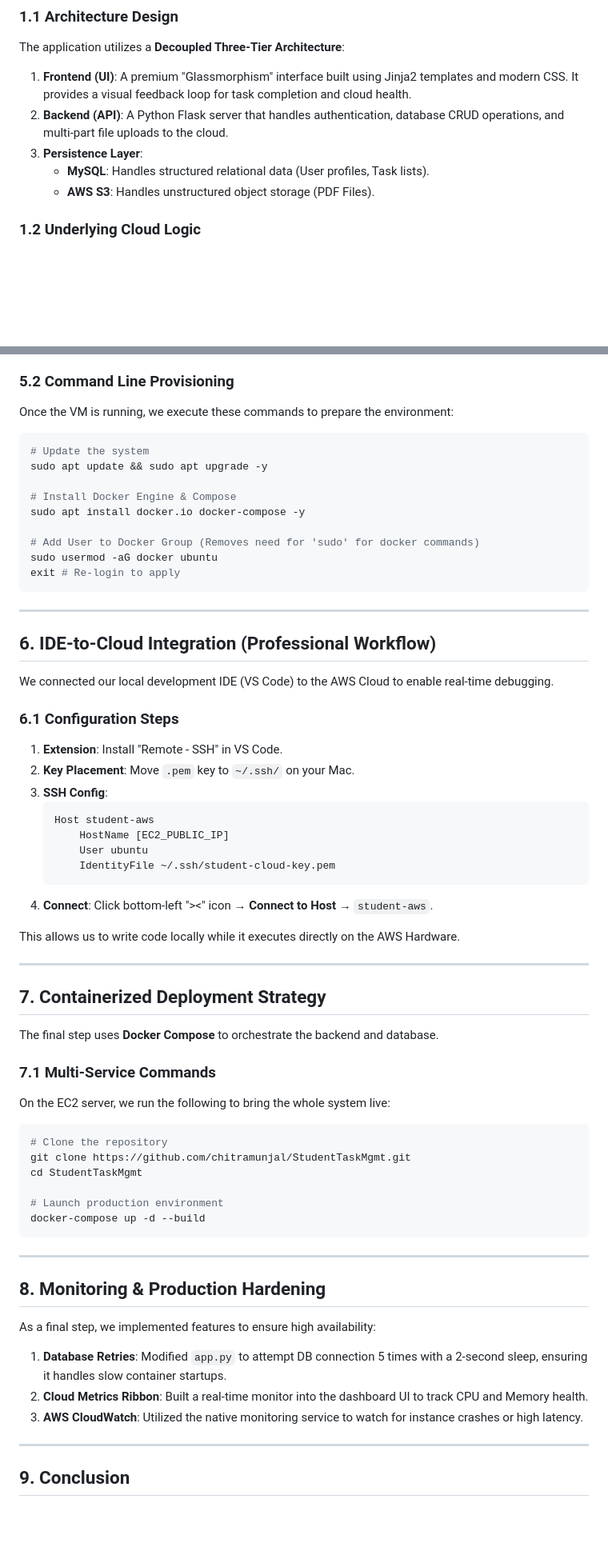
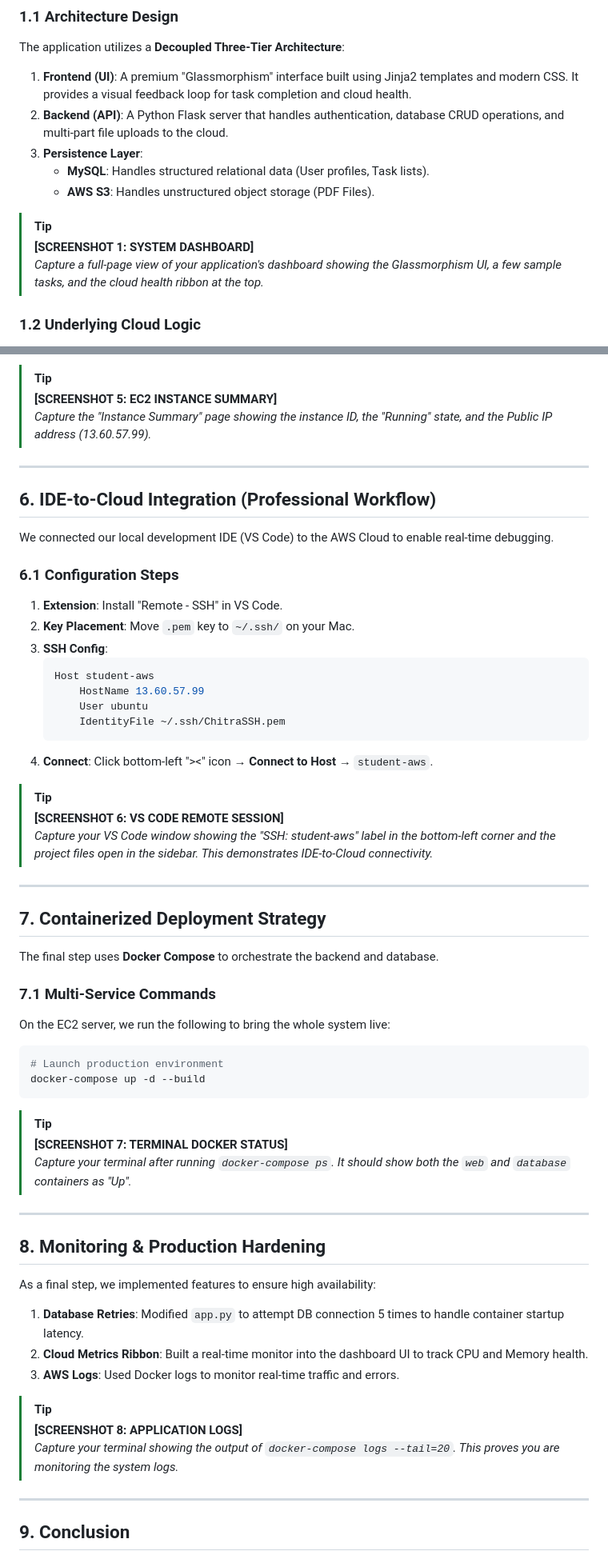
Before and after one commit to chitramunjal/StudentTaskMgmt, a Markdown page: DETAILED_PROJECT_REPORT.md, 2 parts joined by grey strips. Shown at 80% size. GitHub-like rendering; blank space fills up the shorter version.

Commit message:
Update detailed report with screenshot placeholders and correct AWS details

````diff
--- a/DETAILED_PROJECT_REPORT.md
+++ b/DETAILED_PROJECT_REPORT.md
@@ -18,6 +18,10 @@ The application utilizes a **Decoupled Three-Tier Architecture**:
     - **MySQL**: Handles structured relational data (User profiles, Task lists).
     - **AWS S3**: Handles unstructured object storage (PDF Files).
 
+> [!TIP]
+> **[SCREENSHOT 1: SYSTEM DASHBOARD]**
+> *Capture a full-page view of your application's dashboard showing the Glassmorphism UI, a few sample tasks, and the cloud health ribbon at the top.*
+
 ### 1.2 Underlying Cloud Logic
 To ensure institutional-grade performance, the system is containerized using **Docker**. This allows the environment to remain identical whether running on a local developer Mac or an AWS Ubuntu instance, eliminating the legacy "it works on my machine" problem.
 
@@ -111,18 +125,8 @@ This is the "Brain" of the project where our Docker containers live.
 5. **Network**: Select the Security Group created in Section 3.
 
-### 5.2 Command Line Provisioning
-Once the VM is running, we execute these commands to prepare the environment:
-```bash
-# Update the system
-sudo apt update && sudo apt upgrade -y
-
-# Install Docker Engine & Compose
-sudo apt install docker.io docker-compose -y
-
-# Add User to Docker Group (Removes need for 'sudo' for docker commands)
-sudo usermod -aG docker ubuntu
-exit # Re-login to apply
-```
+> [!TIP]
+> **[SCREENSHOT 5: EC2 INSTANCE SUMMARY]**
+> *Capture the "Instance Summary" page showing the instance ID, the "Running" state, and the Public IP address (13.60.57.99).*
 
 ---
 
@@ -135,13 +139,15 @@ We connected our local development IDE (VS Code) to the AWS Cloud to enable real
 3. **SSH Config**:
    ```bash
    Host student-aws
-       HostName [EC2_PUBLIC_IP]
+       HostName 13.60.57.99
        User ubuntu
-       IdentityFile ~/.ssh/student-cloud-key.pem
+       IdentityFile ~/.ssh/ChitraSSH.pem
    ```
 4. **Connect**: Click bottom-left "><" icon → **Connect to Host** → `student-aws`.
 
-This allows us to write code locally while it executes directly on the AWS Hardware.
+> [!TIP]
+> **[SCREENSHOT 6: VS CODE REMOTE SESSION]**
+> *Capture your VS Code window showing the "SSH: student-aws" label in the bottom-left corner and the project files open in the sidebar. This demonstrates IDE-to-Cloud connectivity.*
 
 ---
 
@@ -151,21 +157,25 @@ The final step uses **Docker Compose** to orchestrate the backend and database.
 ### 7.1 Multi-Service Commands
 On the EC2 server, we run the following to bring the whole system live:
 ```bash
-# Clone the repository
-git clone https://github.com/chitramunjal/StudentTaskMgmt.git
-cd StudentTaskMgmt
-
 # Launch production environment
 docker-compose up -d --build
 ```
+
+> [!TIP]
+> **[SCREENSHOT 7: TERMINAL DOCKER STATUS]**
+> *Capture your terminal after running `docker-compose ps`. It should show both the `web` and `database` containers as "Up".*
 
 ---
 
 ## 8. Monitoring & Production Hardening
 As a final step, we implemented features to ensure high availability:
-1. **Database Retries**: Modified `app.py` to attempt DB connection 5 times with a 2-second sleep, ensuring it handles slow container startups.
+1. **Database Retries**: Modified `app.py` to attempt DB connection 5 times to handle container startup latency.
 2. **Cloud Metrics Ribbon**: Built a real-time monitor into the dashboard UI to track CPU and Memory health.
-3. **AWS CloudWatch**: Utilized the native monitoring service to watch for instance crashes or high latency.
+3. **AWS Logs**: Used Docker logs to monitor real-time traffic and errors.
+
+> [!TIP]
+> **[SCREENSHOT 8: APPLICATION LOGS]**
+> *Capture your terminal showing the output of `docker-compose logs --tail=20`. This proves you are monitoring the system logs.*
 
 ---
 
````
Also changed, not shown: other parts of DETAILED_PROJECT_REPORT.md (+35 -13 lines).
